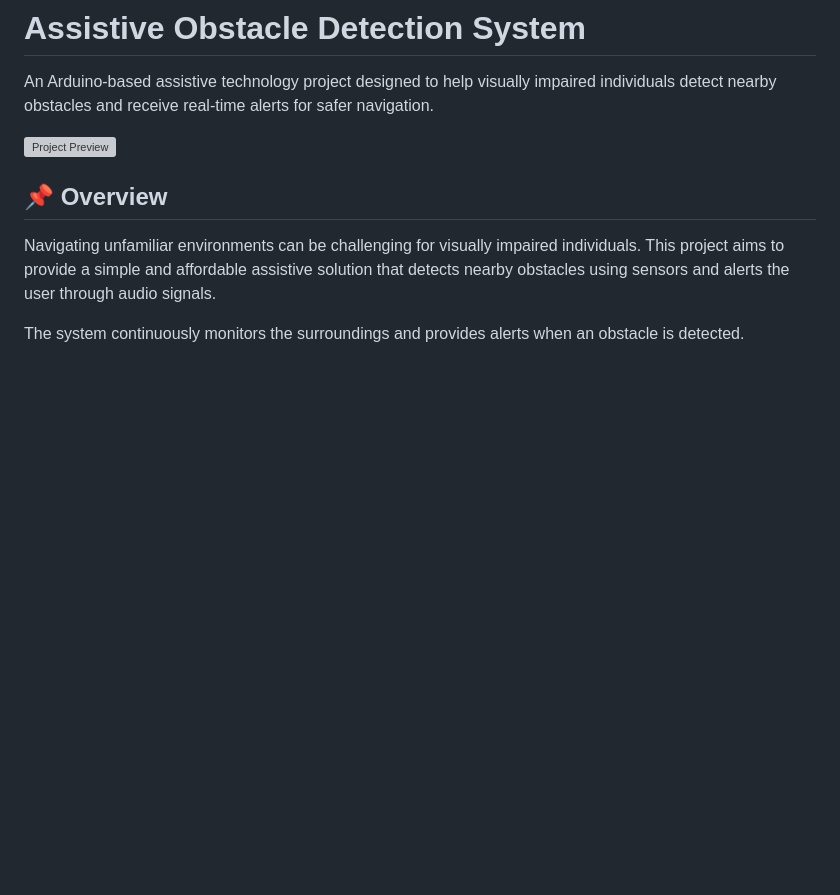
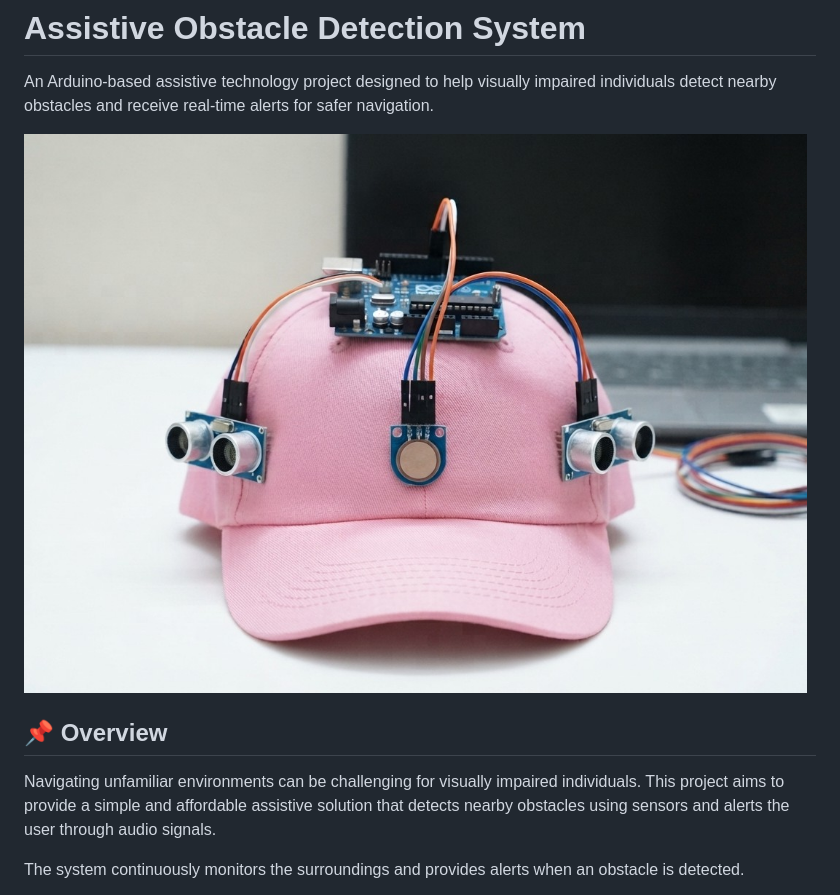
Before and after one commit to Papia-tech/Object-Detection-for-Blind-People, a Markdown page: README.md, the part around the change. Drawn GitHub-style; pictures changed too: Images/project-overview.jpeg (added); blank space fills up the shorter version; grey boxes are pictures that could not be loaded.

```diff
--- a/README.md
+++ b/README.md
@@ -2,7 +2,7 @@
 
 An Arduino-based assistive technology project designed to help visually impaired individuals detect nearby obstacles and receive real-time alerts for safer navigation.
 
-![Project Preview](Images/project-overview.png)
+![Project Preview](Images/project-overview.jpeg)
 
 ## 📌 Overview
 
```
Also changed, not shown: Documentation/components.md (added, +61 -0 lines), 2 other files.
